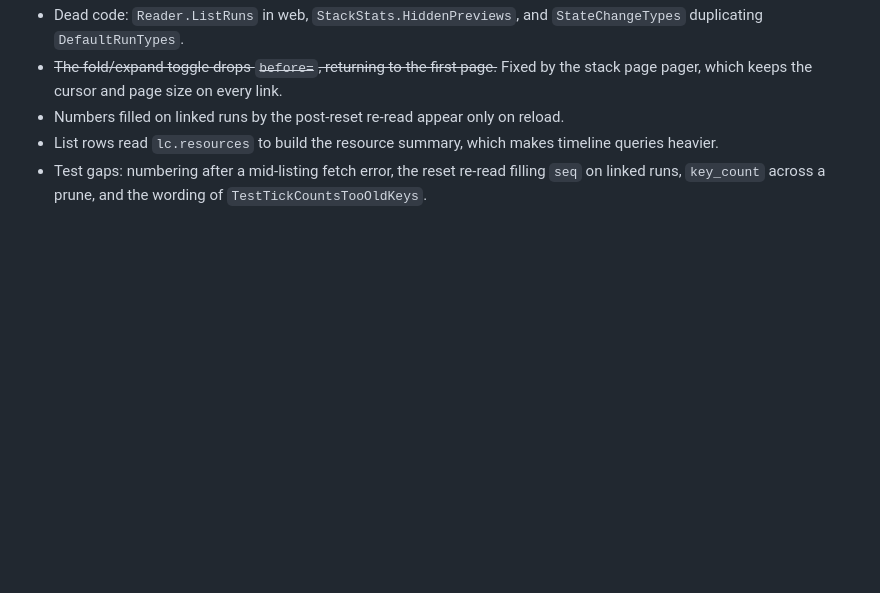
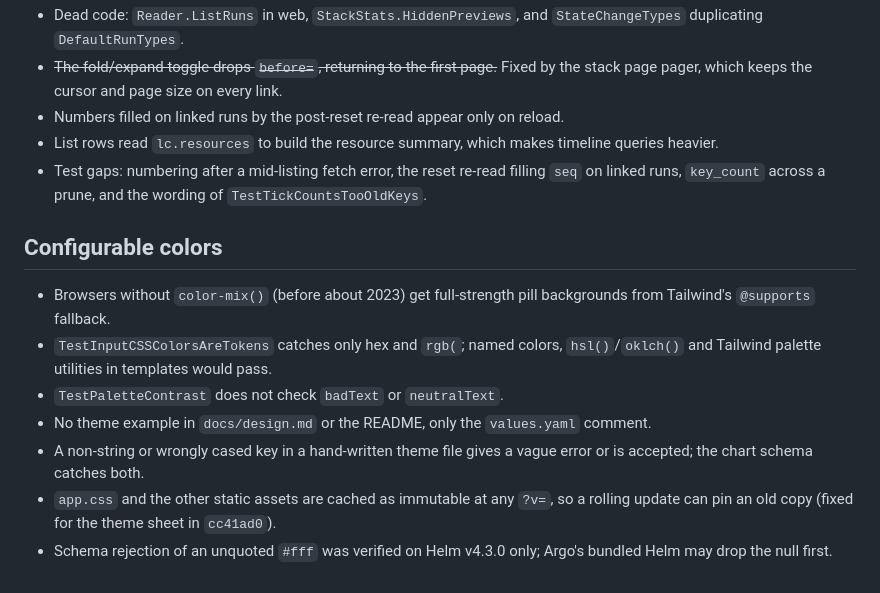
Before and after one commit to jalet/pulumi-operator-ui, a Markdown page: docs/deferred-minors.md, the part around the change. Drawn GitHub-style; blank space fills up the shorter version.

Commit message:
docs: record the configurable colors review minors

```diff
--- a/docs/deferred-minors.md
+++ b/docs/deferred-minors.md
@@ -90,3 +90,18 @@ where it lives. Items fixed later are marked with the commit that fixed them.
   heavier.
 - Test gaps: numbering after a mid-listing fetch error, the reset re-read filling `seq` on
   linked runs, `key_count` across a prune, and the wording of `TestTickCountsTooOldKeys`.
+
+## Configurable colors
+
+- Browsers without `color-mix()` (before about 2023) get full-strength pill backgrounds from
+  Tailwind's `@supports` fallback.
+- `TestInputCSSColorsAreTokens` catches only hex and `rgb(`; named colors, `hsl()`/`oklch()`
+  and Tailwind palette utilities in templates would pass.
+- `TestPaletteContrast` does not check `badText` or `neutralText`.
+- No theme example in `docs/design.md` or the README, only the `values.yaml` comment.
+- A non-string or wrongly cased key in a hand-written theme file gives a vague error or is
+  accepted; the chart schema catches both.
+- `app.css` and the other static assets are cached as immutable at any `?v=`, so a rolling
+  update can pin an old copy (fixed for the theme sheet in `cc41ad0`).
+- Schema rejection of an unquoted `#fff` was verified on Helm v4.3.0 only; Argo's bundled Helm
+  may drop the null first.
```
